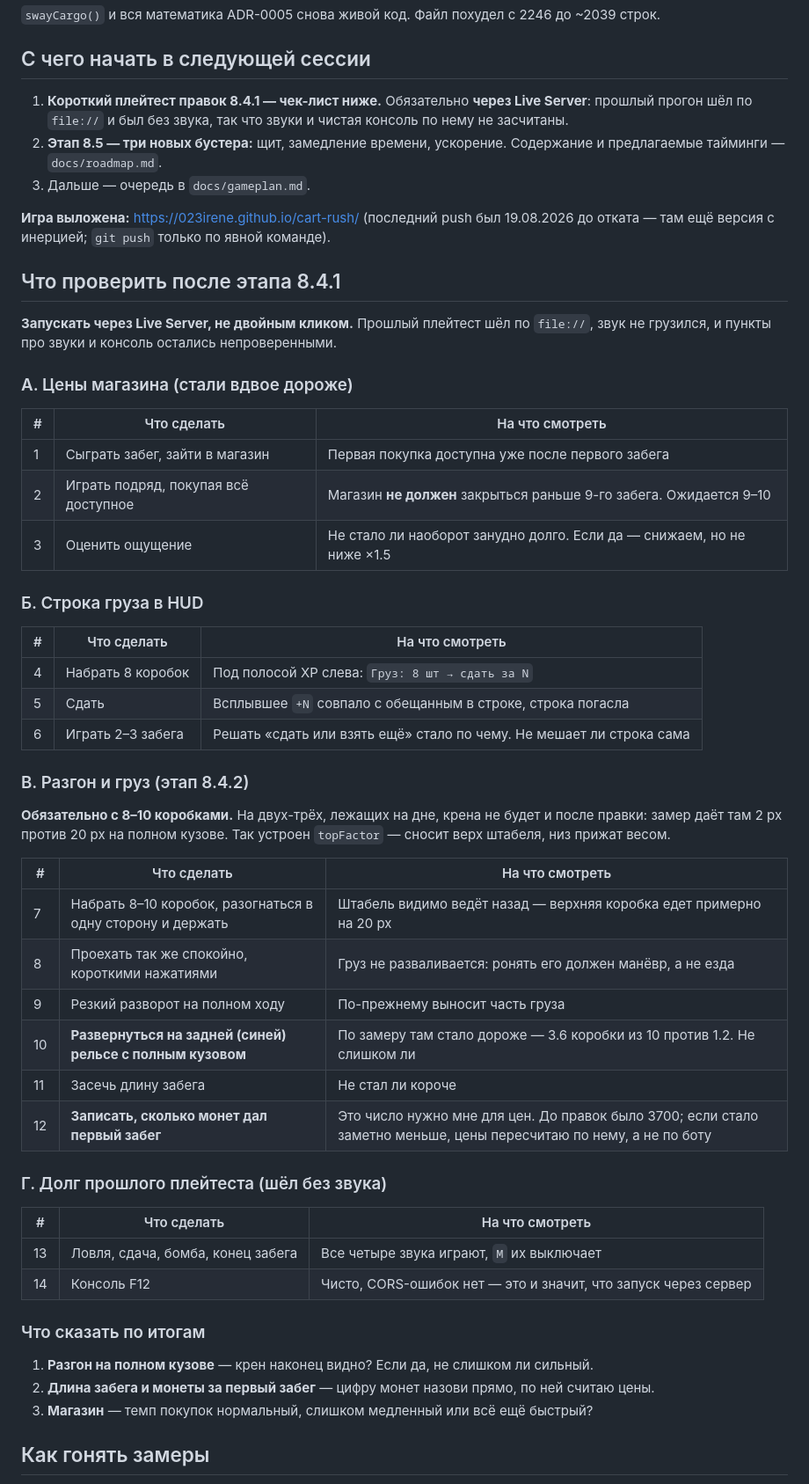
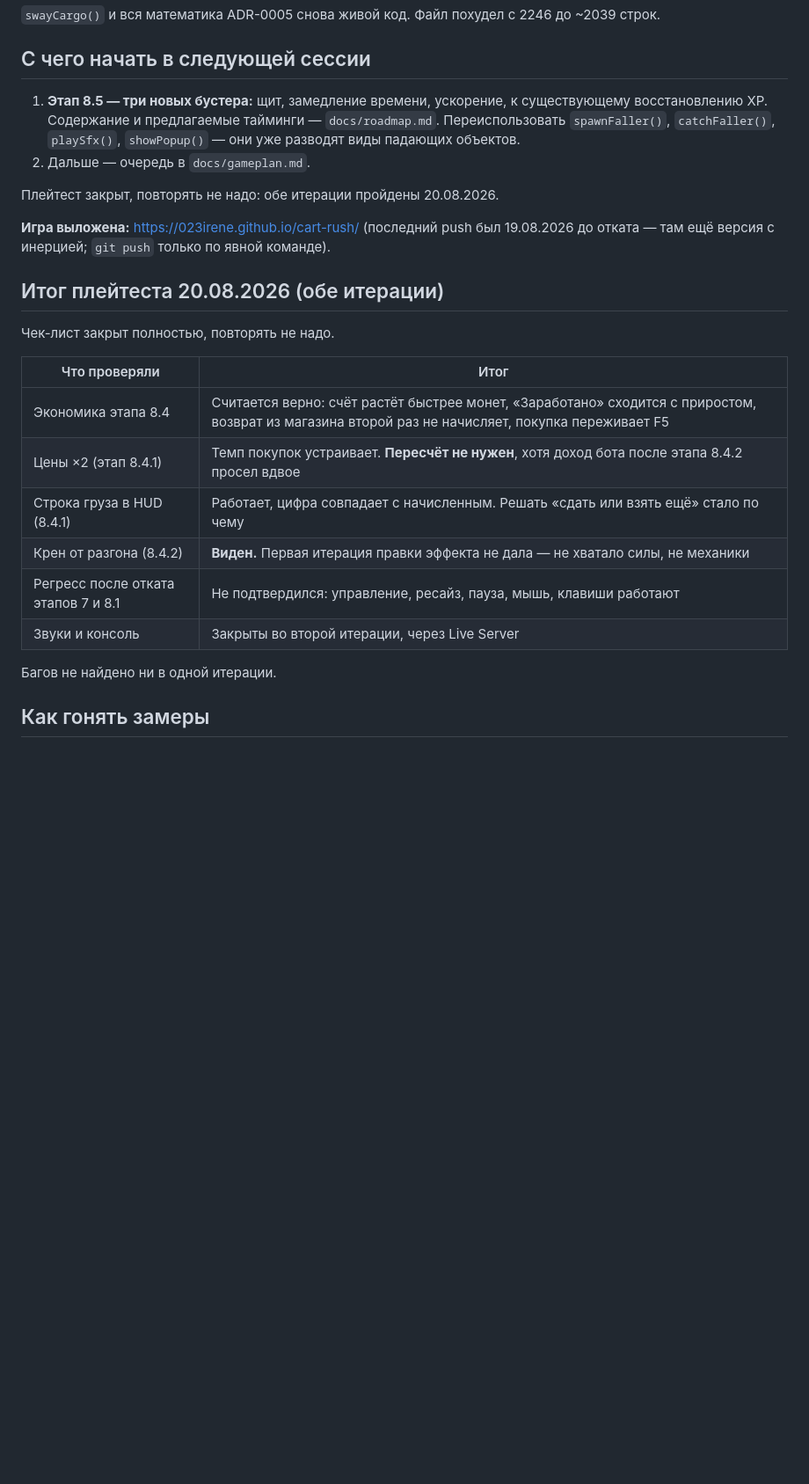
Before and after one commit to 023Irene/cart-rush, a Markdown page: docs/STATE.md, the part around one of its changes. Shown at 88% size. Rendered like a GitHub page; blank space fills up the shorter version.

```diff
--- a/docs/STATE.md
+++ b/docs/STATE.md
@@ -162,64 +165,31 @@
 
 ## С чего начать в следующей сессии
 
-1. **Короткий плейтест правок 8.4.1 — чек-лист ниже.** Обязательно **через Live Server**:
-   прошлый прогон шёл по `file://` и был без звука, так что звуки и чистая консоль по нему
-   не засчитаны.
-2. **Этап 8.5 — три новых бустера:** щит, замедление времени, ускорение. Содержание и
-   предлагаемые тайминги — `docs/roadmap.md`.
-3. Дальше — очередь в `docs/gameplan.md`.
+1. **Этап 8.5 — три новых бустера:** щит, замедление времени, ускорение, к существующему
+   восстановлению XP. Содержание и предлагаемые тайминги — `docs/roadmap.md`. Переиспользовать
+   `spawnFaller()`, `catchFaller()`, `playSfx()`, `showPopup()` — они уже разводят виды
+   падающих объектов.
+2. Дальше — очередь в `docs/gameplan.md`.
+
+Плейтест закрыт, повторять не надо: обе итерации пройдены 20.08.2026.
 
 **Игра выложена:** https://023irene.github.io/cart-rush/ (последний push был 19.08.2026 до
 отката — там ещё версия с инерцией; `git push` только по явной команде).
 
-## Что проверить после этапа 8.4.1
+## Итог плейтеста 20.08.2026 (обе итерации)
 
-**Запускать через Live Server, не двойным кликом.** Прошлый плейтест шёл по `file://`, звук
-не грузился, и пункты про звуки и консоль остались непроверенными.
+Чек-лист закрыт полностью, повторять не надо.
 
-### А. Цены магазина (стали вдвое дороже)
+| Что проверяли | Итог |
+|---|---|
+| Экономика этапа 8.4 | Считается верно: счёт растёт быстрее монет, «Заработано» сходится с приростом, возврат из магазина второй раз не начисляет, покупка переживает F5 |
+| Цены ×2 (этап 8.4.1) | Темп покупок устраивает. **Пересчёт не нужен**, хотя доход бота после этапа 8.4.2 просел вдвое |
+| Строка груза в HUD (8.4.1) | Работает, цифра совпадает с начисленным. Решать «сдать или взять ещё» стало по чему |
+| Крен от разгона (8.4.2) | **Виден.** Первая итерация правки эффекта не дала — не хватало силы, не механики |
+| Регресс после отката этапов 7 и 8.1 | Не подтвердился: управление, ресайз, пауза, мышь, клавиши работают |
+| Звуки и консоль | Закрыты во второй итерации, через Live Server |
 
-| # | Что сделать | На что смотреть |
-|---|---|---|
-| 1 | Сыграть забег, зайти в магазин | Первая покупка доступна уже после первого забега |
-| 2 | Играть подряд, покупая всё доступное | Магазин **не должен** закрыться раньше 9-го забега. Ожидается 9–10 |
-| 3 | Оценить ощущение | Не стало ли наоборот занудно долго. Если да — снижаем, но не ниже ×1.5 |
-
-### Б. Строка груза в HUD
-
-| # | Что сделать | На что смотреть |
-|---|---|---|
-| 4 | Набрать 8 коробок | Под полосой XP слева: `Груз: 8 шт → сдать за N` |
-| 5 | Сдать | Всплывшее `+N` совпало с обещанным в строке, строка погасла |
-| 6 | Играть 2–3 забега | Решать «сдать или взять ещё» стало по чему. Не мешает ли строка сама |
-
-### В. Разгон и груз (этап 8.4.2)
-
-**Обязательно с 8–10 коробками.** На двух-трёх, лежащих на дне, крена не будет и после
-правки: замер даёт там 2 px против 20 px на полном кузове. Так устроен `topFactor` —
-сносит верх штабеля, низ прижат весом.
-
-| # | Что сделать | На что смотреть |
-|---|---|---|
-| 7 | Набрать 8–10 коробок, разогнаться в одну сторону и держать | Штабель видимо ведёт назад — верхняя коробка едет примерно на 20 px |
-| 8 | Проехать так же спокойно, короткими нажатиями | Груз не разваливается: ронять его должен манёвр, а не езда |
-| 9 | Резкий разворот на полном ходу | По-прежнему выносит часть груза |
-| 10 | **Развернуться на задней (синей) рельсе с полным кузовом** | По замеру там стало дороже — 3.6 коробки из 10 против 1.2. Не слишком ли |
-| 11 | Засечь длину забега | Не стал ли короче |
-| 12 | **Записать, сколько монет дал первый забег** | Это число нужно мне для цен. До правок было 3700; если стало заметно меньше, цены пересчитаю по нему, а не по боту |
-
-### Г. Долг прошлого плейтеста (шёл без звука)
-
-| # | Что сделать | На что смотреть |
-|---|---|---|
-| 13 | Ловля, сдача, бомба, конец забега | Все четыре звука играют, `M` их выключает |
-| 14 | Консоль F12 | Чисто, CORS-ошибок нет — это и значит, что запуск через сервер |
-
-### Что сказать по итогам
-
-1. **Разгон на полном кузове** — крен наконец видно? Если да, не слишком ли сильный.
-2. **Длина забега и монеты за первый забег** — цифру монет назови прямо, по ней считаю цены.
-3. **Магазин** — темп покупок нормальный, слишком медленный или всё ещё быстрый?
+Багов не найдено ни в одной итерации.
 
 ## Как гонять замеры
 
```
Also changed, not shown: other parts of docs/STATE.md (+15 -11 lines), PROGRESS.md (+5 -0 lines), docs/gameplan.md (+6 -6 lines).
